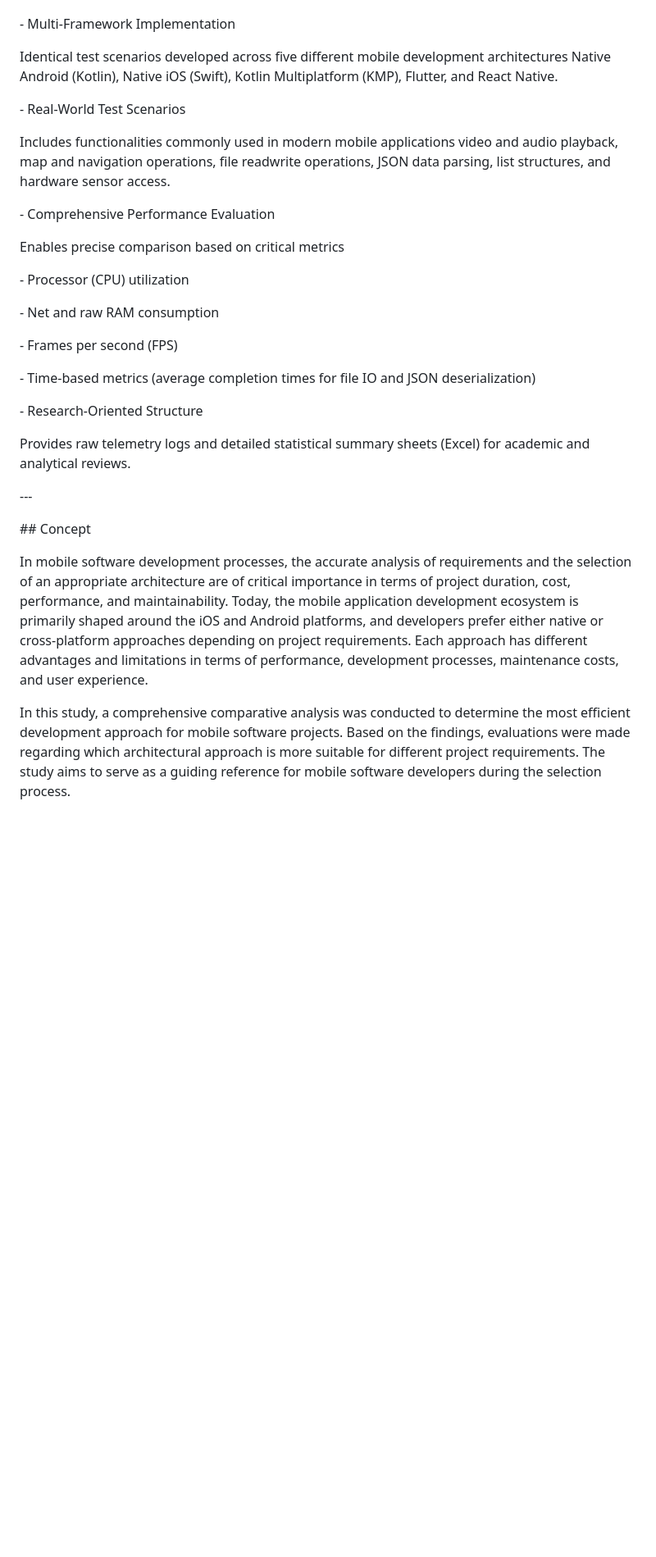
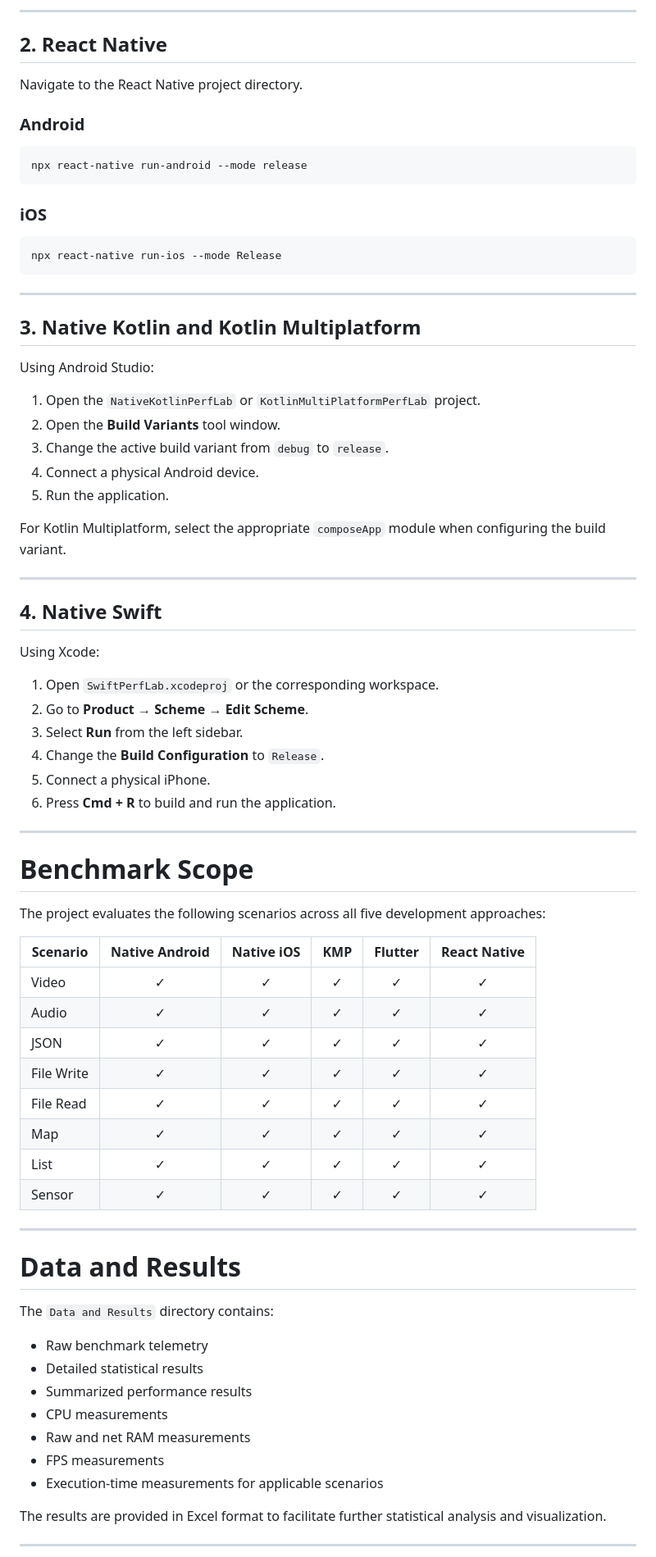
Before and after one commit to hydonmez/comparison-of-mobile-app-development-frameworks, a Markdown page: README.md, the part around one of its changes. Shown at 82% size. Rendered like a GitHub page; blank space fills up the shorter version.

````diff
--- a/README.md
+++ b/README.md
@@ -23,43 +212,81 @@ This project explores the performance, development processes, and hardware utili
 
+---
 
-\- Multi-Framework Implementation
+## 2. React Native
 
-&#x20; Identical test scenarios developed across five different mobile development architectures Native Android (Kotlin), Native iOS (Swift), Kotlin Multiplatform (KMP), Flutter, and React Native.
+Navigate to the React Native project directory.
 
-\- Real-World Test Scenarios
+### Android
 
-&#x20; Includes functionalities commonly used in modern mobile applications video and audio playback, map and navigation operations, file readwrite operations, JSON data parsing, list structures, and hardware sensor access.
+```bash
+npx react-native run-android --mode release
+```
 
-\- Comprehensive Performance Evaluation
+### iOS
 
-&#x20; Enables precise comparison based on critical metrics
+```bash
+npx react-native run-ios --mode Release
+```
 
-&#x20; - Processor (CPU) utilization
+---
 
-&#x20; - Net and raw RAM consumption
+## 3. Native Kotlin and Kotlin Multiplatform
 
-&#x20; - Frames per second (FPS)
+Using Android Studio:
 
-&#x20; - Time-based metrics (average completion times for file IO and JSON deserialization)
+1. Open the `NativeKotlinPerfLab` or `KotlinMultiPlatformPerfLab` project.
+2. Open the **Build Variants** tool window.
+3. Change the active build variant from `debug` to `release`.
+4. Connect a physical Android device.
+5. Run the application.
 
-\- Research-Oriented Structure
+For Kotlin Multiplatform, select the appropriate `composeApp` module when configuring the build variant.
 
-&#x20; Provides raw telemetry logs and detailed statistical summary sheets (Excel) for academic and analytical reviews.
+---
 
+## 4. Native Swift
 
+Using Xcode:
 
-\---
+1. Open `SwiftPerfLab.xcodeproj` or the corresponding workspace.
+2. Go to **Product → Scheme → Edit Scheme**.
+3. Select **Run** from the left sidebar.
+4. Change the **Build Configuration** to `Release`.
+5. Connect a physical iPhone.
+6. Press **Cmd + R** to build and run the application.
 
+---
 
+# Benchmark Scope
 
-\## Concept
+The project evaluates the following scenarios across all five development approaches:
 
+| Scenario   | Native Android | Native iOS | KMP | Flutter | React Native |
+| ---------- | :------------: | :--------: | :-: | :-----: | :----------: |
+| Video      |        ✓       |      ✓     |  ✓  |    ✓    |       ✓      |
+| Audio      |        ✓       |      ✓     |  ✓  |    ✓    |       ✓      |
+| JSON       |        ✓       |      ✓     |  ✓  |    ✓    |       ✓      |
+| File Write |        ✓       |      ✓     |  ✓  |    ✓    |       ✓      |
+| File Read  |        ✓       |      ✓     |  ✓  |    ✓    |       ✓      |
+| Map        |        ✓       |      ✓     |  ✓  |    ✓    |       ✓      |
+| List       |        ✓       |      ✓     |  ✓  |    ✓    |       ✓      |
+| Sensor     |        ✓       |      ✓     |  ✓  |    ✓    |       ✓      |
 
+---
 
-In mobile software development processes, the accurate analysis of requirements and the selection of an appropriate architecture are of critical importance in terms of project duration, cost, performance, and maintainability. Today, the mobile application development ecosystem is primarily shaped around the iOS and Android platforms, and developers prefer either native or cross-platform approaches depending on project requirements. Each approach has different advantages and limitations in terms of performance, development processes, maintenance costs, and user experience.
+# Data and Results
 
+The `Data and Results` directory contains:
 
+* Raw benchmark telemetry
+* Detailed statistical results
+* Summarized performance results
+* CPU measurements
+* Raw and net RAM measurements
+* FPS measurements
+* Execution-time measurements for applicable scenarios
 
-In this study, a comprehensive comparative analysis was conducted to determine the most efficient development approach for mobile software projects. Based on the findings, evaluations were made regarding which architectural approach is more suitable for different project requirements. The study aims to serve as a guiding reference for mobile software developers during the selection process.
+The results are provided in Excel format to facilitate further statistical analysis and visualization.
 
+---
 
````
Also changed, not shown: other parts of README.md (+199 -209 lines).
